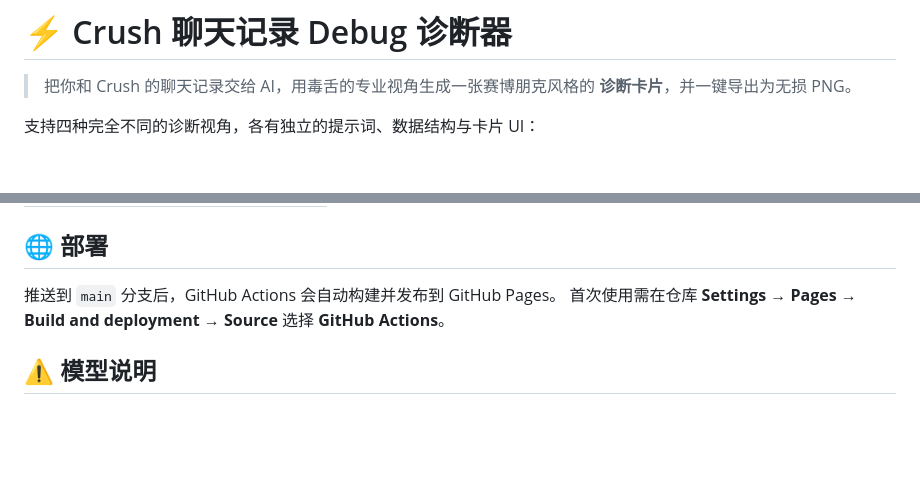
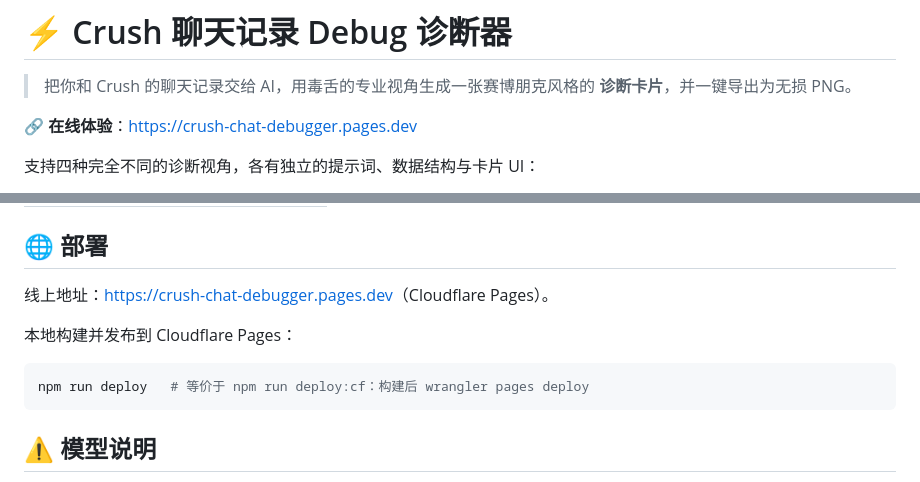
Before and after one commit to workshop43/crush-chat-debugger, a Markdown page: README.md, 2 parts joined by grey strips. Drawn GitHub-style; blank space fills up the shorter version.

Commit message:
docs: README 补上 Cloudflare Pages 线上地址，部署说明改为 Cloudflare
Co-Authored-By: Claude Opus 4.8 <noreply@anthropic.com>

````diff
--- a/README.md
+++ b/README.md
@@ -2,6 +2,8 @@
 
 > 把你和 Crush 的聊天记录交给 AI，用毒舌的专业视角生成一张赛博朋克风格的
 > **诊断卡片**，并一键导出为无损 PNG。
+
+🔗 **在线体验**：<https://crush-chat-debugger.pages.dev>
 
 支持四种完全不同的诊断视角，各有独立的提示词、数据结构与卡片 UI：
 
@@ -92,9 +94,13 @@ npm run preview  # 本地预览构建产物
 
 ## 🌐 部署
 
-推送到 `main` 分支后，GitHub Actions 会自动构建并发布到 GitHub Pages。
-首次使用需在仓库 **Settings → Pages → Build and deployment → Source** 选择
-**GitHub Actions**。
+线上地址：<https://crush-chat-debugger.pages.dev>（Cloudflare Pages）。
+
+本地构建并发布到 Cloudflare Pages：
+
+```bash
+npm run deploy   # 等价于 npm run deploy:cf：构建后 wrangler pages deploy
+```
 
 ## ⚠️ 模型说明
 
````
